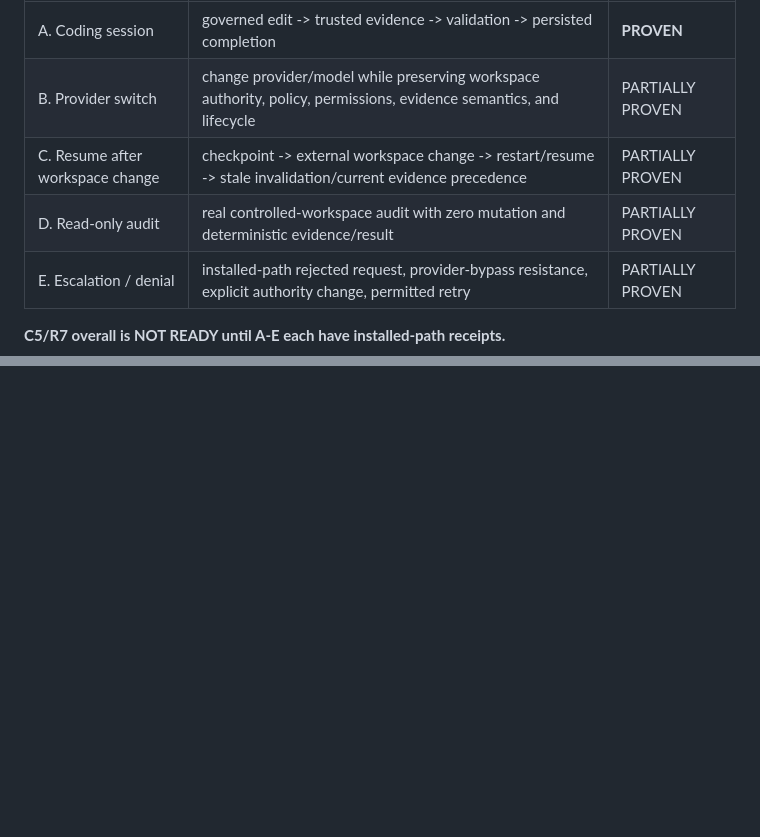
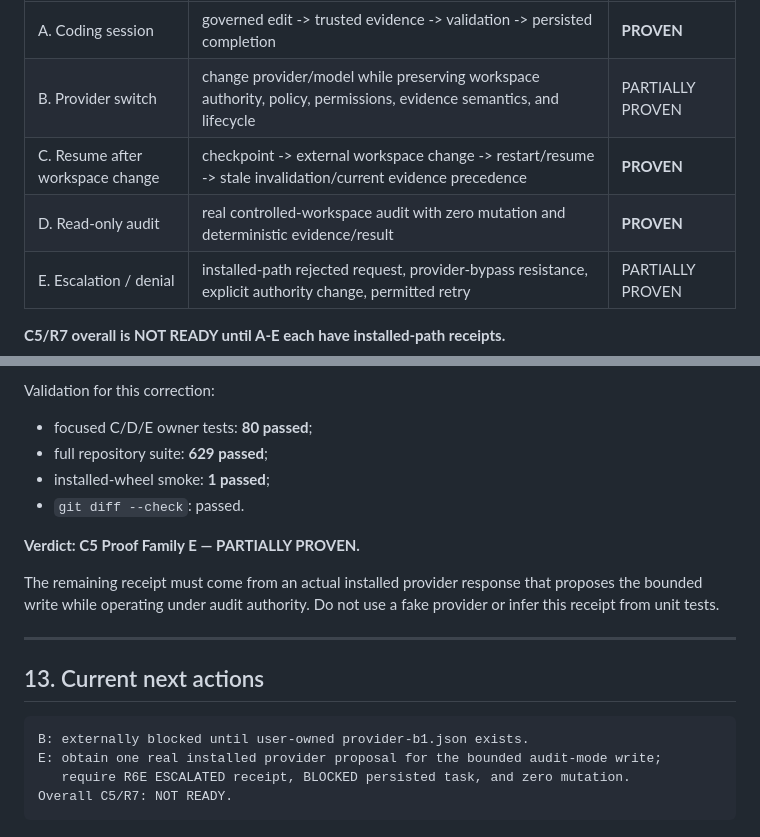
Before and after one commit to Letterblack0306/LBE_Presistent_Agent_wall, a Markdown page: docs/acceptance/C5_R7_ACCEPTANCE_RECORD.md, 2 parts joined by grey strips. Drawn GitHub-style; blank space fills up the shorter version.

Commit message:
docs: record C5 resume and audit proofs

````diff
--- a/docs/acceptance/C5_R7_ACCEPTANCE_RECORD.md
+++ b/docs/acceptance/C5_R7_ACCEPTANCE_RECORD.md
@@ -24,8 +24,8 @@ The required proof families are:
 |---|---|---|
 | A. Coding session | governed edit -> trusted evidence -> validation -> persisted completion | **PROVEN** |
 | B. Provider switch | change provider/model while preserving workspace authority, policy, permissions, evidence semantics, and lifecycle | PARTIALLY PROVEN |
-| C. Resume after workspace change | checkpoint -> external workspace change -> restart/resume -> stale invalidation/current evidence precedence | PARTIALLY PROVEN |
-| D. Read-only audit | real controlled-workspace audit with zero mutation and deterministic evidence/result | PARTIALLY PROVEN |
+| C. Resume after workspace change | checkpoint -> external workspace change -> restart/resume -> stale invalidation/current evidence precedence | **PROVEN** |
+| D. Read-only audit | real controlled-workspace audit with zero mutation and deterministic evidence/result | **PROVEN** |
 | E. Escalation / denial | installed-path rejected request, provider-bypass resistance, explicit authority change, permitted retry | PARTIALLY PROVEN |
 
 **C5/R7 overall is NOT READY until A-E each have installed-path receipts.**
@@ -430,0 +528,23 @@ This record must be updated before declaring another C5 proof family complete.
+Validation for this correction:
+
+- focused C/D/E owner tests: **80 passed**;
+- full repository suite: **629 passed**;
+- installed-wheel smoke: **1 passed**;
+- `git diff --check`: passed.
+
+**Verdict: C5 Proof Family E — PARTIALLY PROVEN.**
+
+The remaining receipt must come from an actual installed provider response that
+proposes the bounded write while operating under audit authority. Do not use a
+fake provider or infer this receipt from unit tests.
+
+---
+
+## 13. Current next actions
+
+```text
+B: externally blocked until user-owned provider-b1.json exists.
+E: obtain one real installed provider proposal for the bounded audit-mode write;
+   require R6E ESCALATED receipt, BLOCKED persisted task, and zero mutation.
+Overall C5/R7: NOT READY.
+```
````
Also changed, not shown: other parts of docs/acceptance/C5_R7_ACCEPTANCE_RECORD.md (+97 -0 lines).
